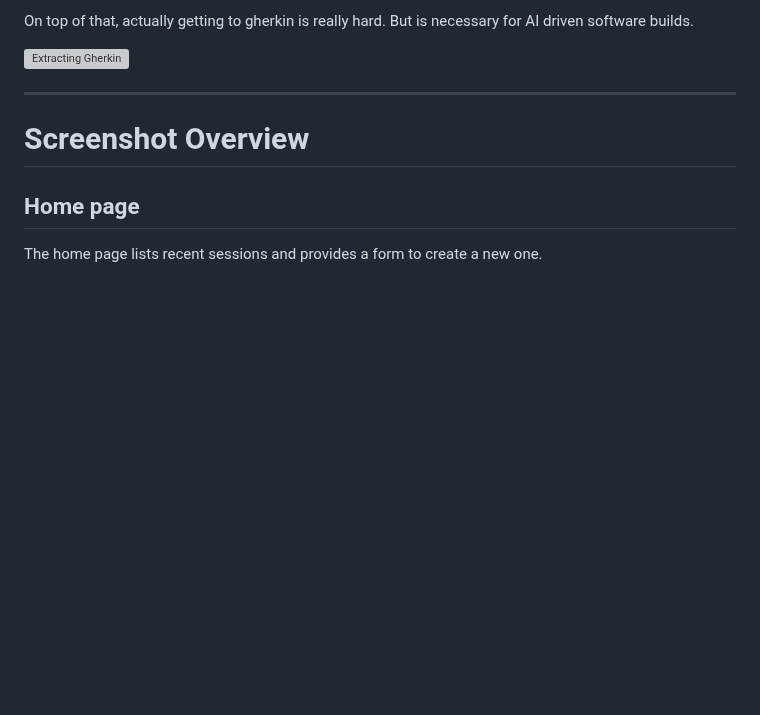
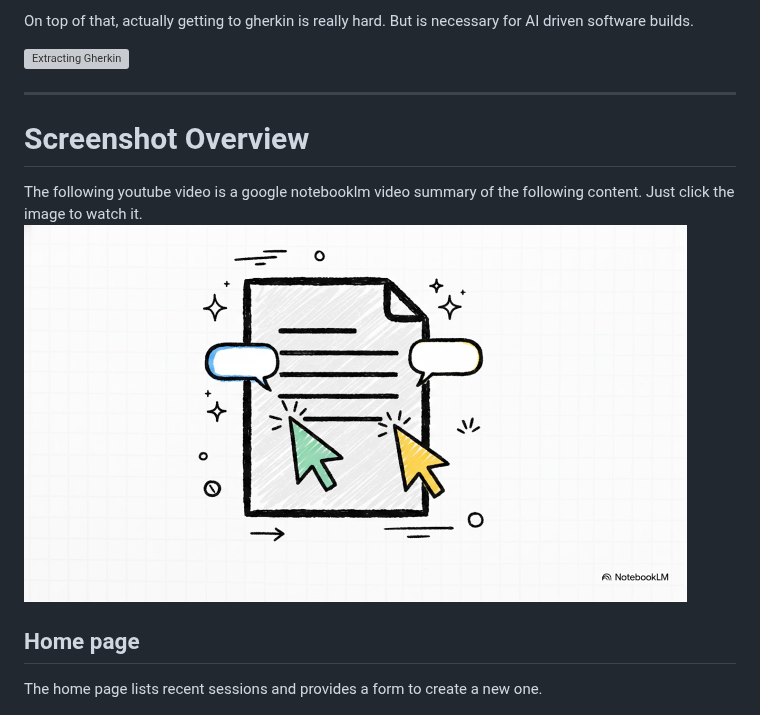
Before and after one commit to deniskrizanovic/collaborativegherkin, a Markdown page: README.md, the part around the change. Rendered like a GitHub page; pictures changed too: docs/screenshots/ai-video-overview-thumbnails.png (added); blank space fills up the shorter version; grey boxes are pictures that could not be loaded.

Commit message:
Fix broken YouTube thumbnail link in README

```diff
--- a/README.md
+++ b/README.md
@@ -30,6 +30,9 @@ On top of that, actually getting to gherkin is really hard. But is necessary for
 ---
 
 # Screenshot Overview
+
+The following youtube video is a google notebooklm video summary of the following content. Just click the image to watch it.
+[![AI Generatd Overview](docs/screenshots/ai-video-overview-thumbnails.png)](https://youtu.be/wZZKcGN3uAA)
 
 ## Home page
 
```
